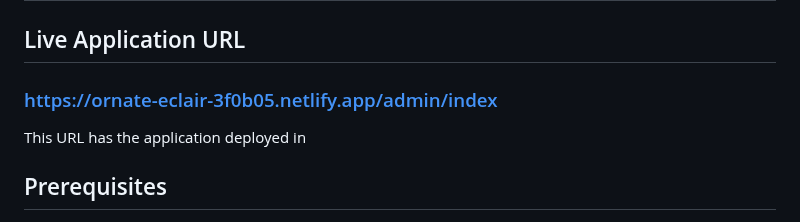
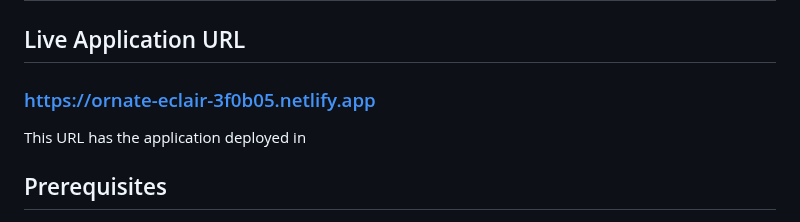
Before and after one commit to rohan202c/soar-assignment, a Markdown page: README.md, the part around the change. GitHub-like rendering.

```diff
--- a/README.md
+++ b/README.md
@@ -4,7 +4,7 @@
 
 ## Live Application URL
 
-### https://ornate-eclair-3f0b05.netlify.app/admin/index
+### https://ornate-eclair-3f0b05.netlify.app
 This URL has the application deployed in
 
 ## Prerequisites
```
